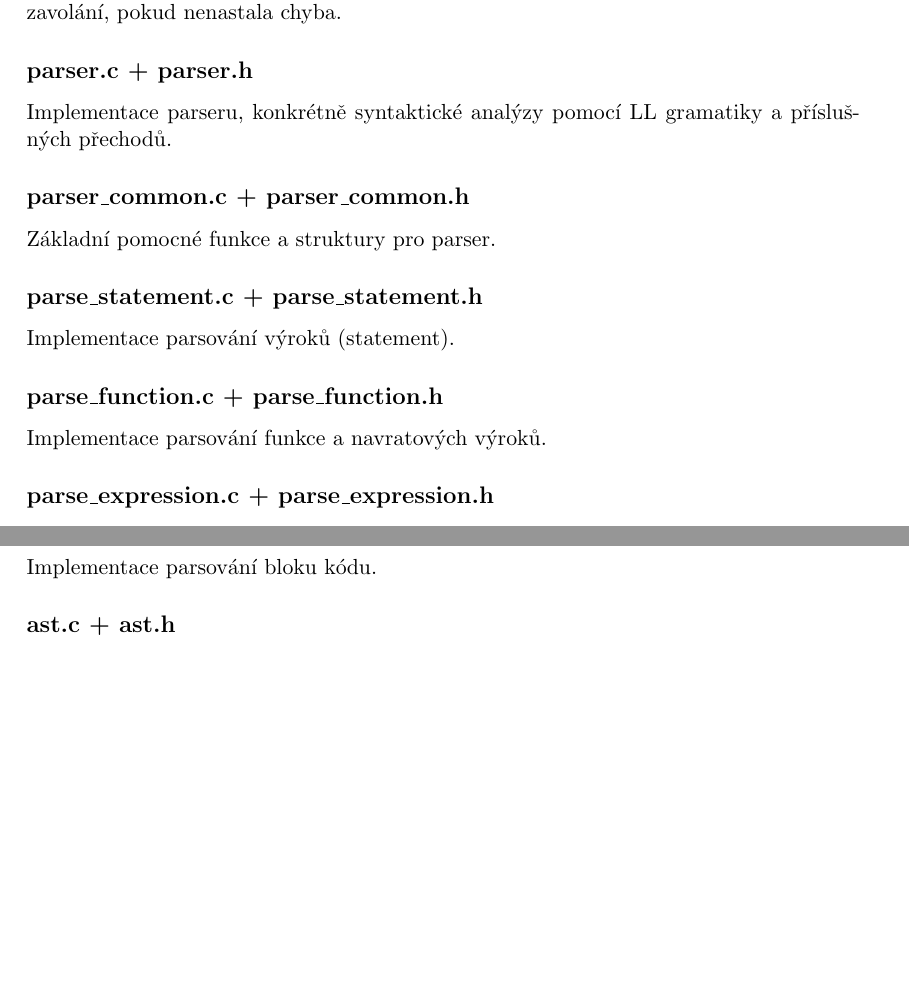
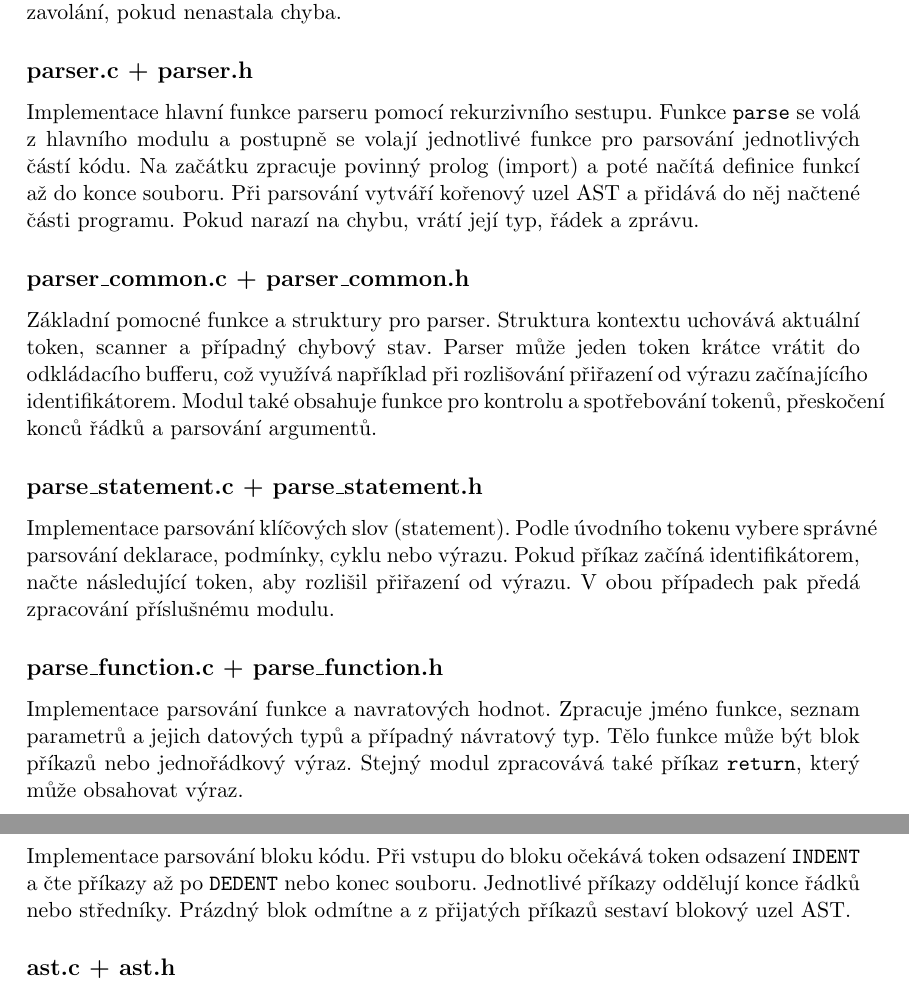
Before and after one commit to Rustatano/ifj26-project, a LaTeX document (doc/dokumentace.tex, which reads doc/sections/modules.tex): two parts of pages 13 and 14 of 19 before the commit and two parts of pages 13 and 15 of 20 after it, joined at a grey line, cut so that both start at the same text, the shorter picture padded with empty space. Compiled offline with pdfLaTeX.

Commit message:
doc: add information about parser files

```diff
--- a/doc/sections/modules.tex
+++ b/doc/sections/modules.tex
@@ -10,16 +10,20 @@ vrátí se série načtených znaků jako jeden token. Hlavní funkcí modulu je
 která vrací právě jeden token při zavolání, pokud nenastala chyba.
 
 \subsection*{parser.c + parser.h}
-Implementace parseru, konkrétně syntaktické analýzy pomocí LL gramatiky a přísluš\-ných přechodů.
+Implementace hlavní funkce parseru pomocí rekurzivního sestupu. Funkce \texttt{parse} se volá z hlavního modulu a postupně se volají jednotlivé funkce pro parsování jednotlivých částí kódu.
+Na začátku zpracuje povinný prolog (import) a poté načítá definice funkcí až do konce souboru. Při parsování vytváří kořenový uzel AST a přidává do něj načtené části programu. Pokud narazí na chybu, vrátí její typ, řádek a zprávu.
 
 \subsection*{parser\_common.c + parser\_common.h}
 Základní pomocné funkce a struktury pro parser.
+Struktura kontextu uchovává aktuální token, scanner a případný chybový stav. Parser může jeden token krátce vrátit do odkládacího bufferu, což využívá například při rozlišování přiřazení od výrazu začínajícího identifikátorem. Modul také obsahuje funkce pro kontrolu a spotřebování tokenů, přeskočení konců řádků a parsování argumentů.
 
 \subsection*{parse\_statement.c + parse\_statement.h}
-Implementace parsování výroků (statement).
+Implementace parsování klíčových slov (statement).
+Podle úvodního tokenu vybere správné parsování deklarace, podmínky, cyklu nebo výrazu. Pokud příkaz začíná identifikátorem, načte následující token, aby rozlišil přiřazení od výrazu. V obou případech pak předá zpracování příslušnému modulu.
 
 \subsection*{parse\_function.c + parse\_function.h}
-Implementace parsování funkce a navratových výroků.
+Implementace parsování funkce a navratových hodnot.
+Zpracuje jméno funkce, seznam parametrů a jejich datových typů a případný návratový typ. Tělo funkce může být blok příkazů nebo jednořádkový výraz. Stejný modul zpracovává také příkaz \texttt{return}, který může obsahovat výraz.
 
 \subsection*{parse\_expression.c + parse\_expression.h}
 Implementace parsování výrazů a větvení na jednotlivé výrazy.
@@ -41,6 +51,7 @@ Implementace parsování kontrolních struktur jako jsou podmínky a cykly. Obsa
 
 \subsection*{parse\_block.c + parse\_block.h}
 Implementace parsování bloku kódu.
+Při vstupu do bloku očekává token odsazení \texttt{INDENT} a čte příkazy až po \texttt{DEDENT} nebo konec souboru. Jednotlivé příkazy oddělují konce řádků nebo středníky. Prázdný blok odmítne a z přijatých příkazů sestaví blokový uzel AST.
 
 \subsection*{ast.c + ast.h}
 Implementace abstraktního syntaktického stromu, který se využívá jako hierarchická reprezentace načteného kódu.
```
Also changed, not shown: doc/sections/modules.tex (8 more changed lines).
